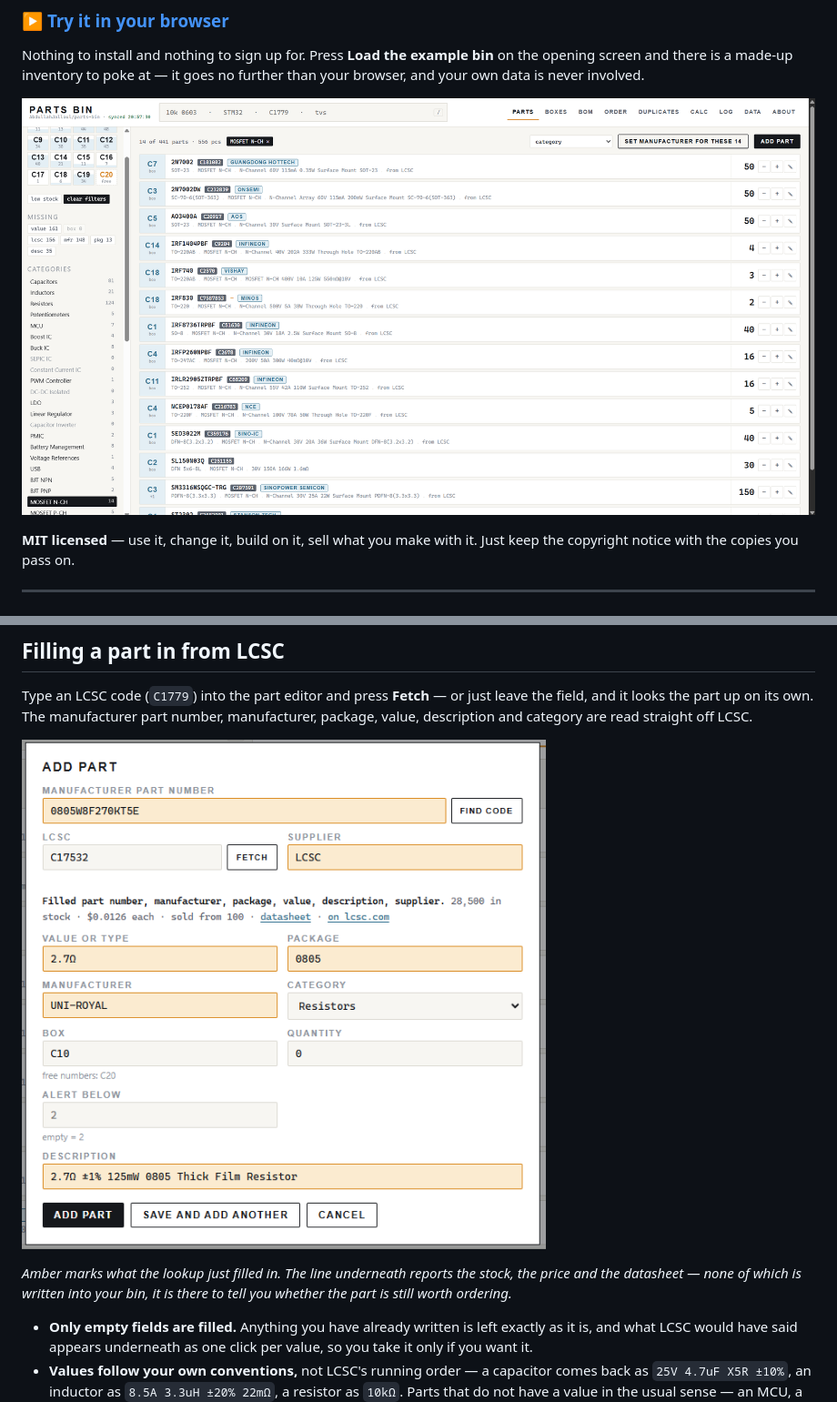
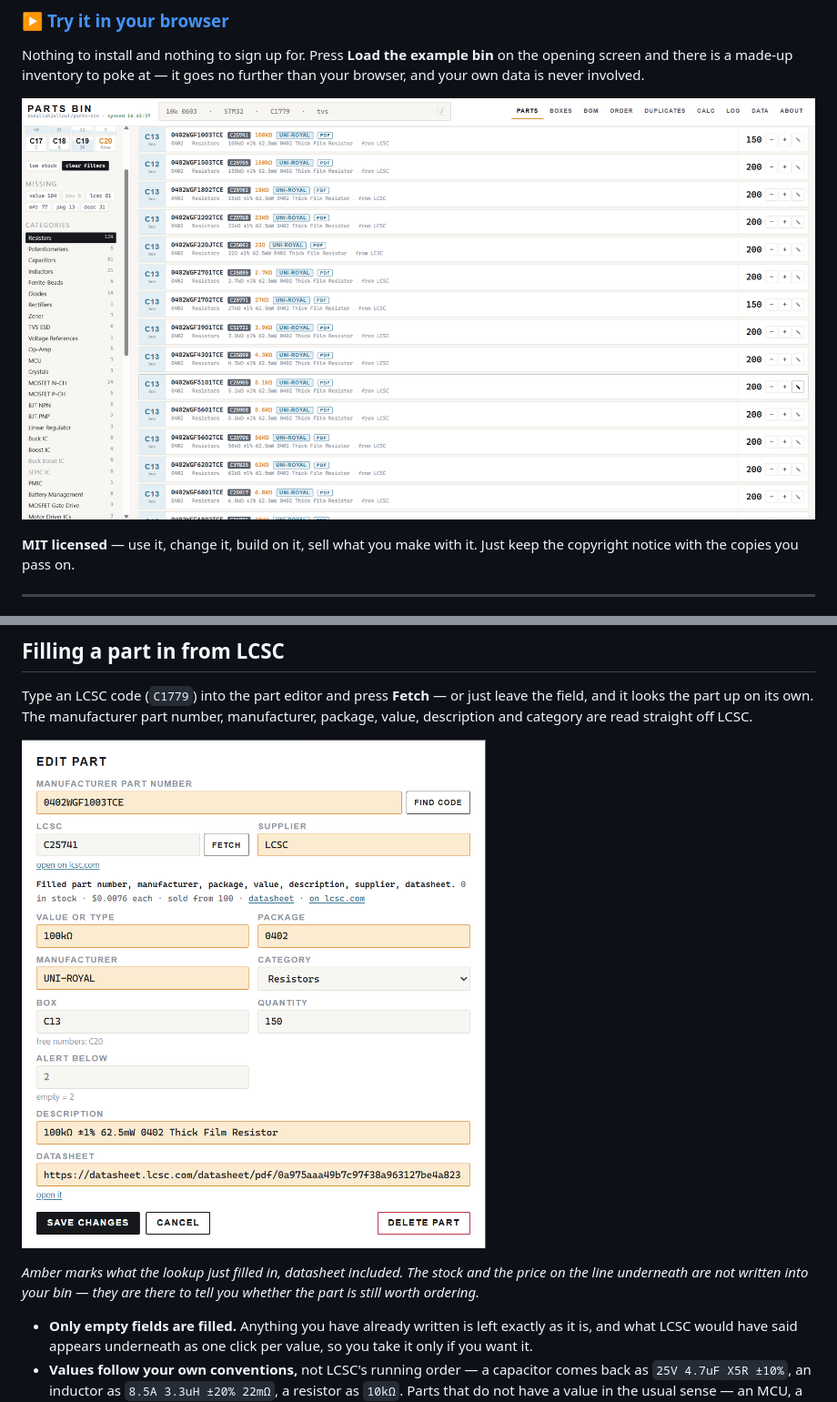
Before and after one commit to AJEngineering/parts-bin-app, a Markdown page: README.md, 2 parts joined by grey strips. Shown at 91% size. Drawn GitHub-style; pictures changed too: docs/AddPart.png, docs/Parts.png.

Commit message:
New screenshots, now that the rows carry datasheets
Both shots predate 1.6.0 and showed the app without a datasheet anywhere in
it. The parts list now has the PDF buttons on it and the editor shows the
field filled in by the lookup.

The caption under the editor shot said the datasheet was among the things
reported but not kept, which was true when it was written and is not any
more — it is saved with the part now. Stock and price are still only there to
tell you whether the part is worth ordering.

```diff
--- a/README.md
+++ b/README.md
@@ -81,6 +81,6 @@ description and category are read straight off LCSC.
 
-*Amber marks what the lookup just filled in. The line underneath reports the stock, the price and
-the datasheet — none of which is written into your bin, it is there to tell you whether the part is
+*Amber marks what the lookup just filled in, datasheet included. The stock and the price on the
+line underneath are not written into your bin — they are there to tell you whether the part is
 still worth ordering.*
 
 - **Only empty fields are filled.** Anything you have already written is left exactly as it is, and
```
Also changed, not shown: other parts of README.md (+1 -1 lines).
